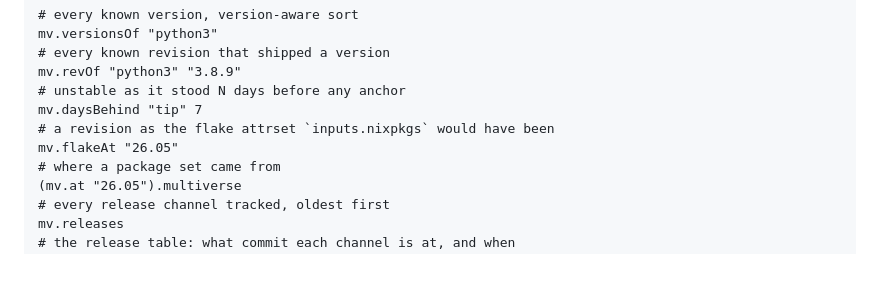
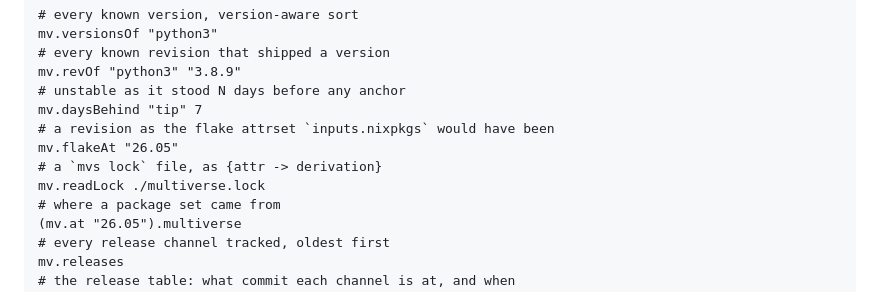
Before and after one commit to ccicnce113424/nixpkgs-multiverse, a Markdown page: docs/nix-api.md, the part around the change. GitHub-like rendering; blank space fills up the shorter version.

```diff
--- a/docs/nix-api.md
+++ b/docs/nix-api.md
@@ -182,6 +182,8 @@ mv.revOf "python3" "3.8.9"
 mv.daysBehind "tip" 7
 # a revision as the flake attrset `inputs.nixpkgs` would have been
 mv.flakeAt "26.05"
+# a `mvs lock` file, as {attr -> derivation}
+mv.readLock ./multiverse.lock
 # where a package set came from
 (mv.at "26.05").multiverse
 # every release channel tracked, oldest first
```
Also changed, not shown: docs/cli.md (+56 -0 lines).
